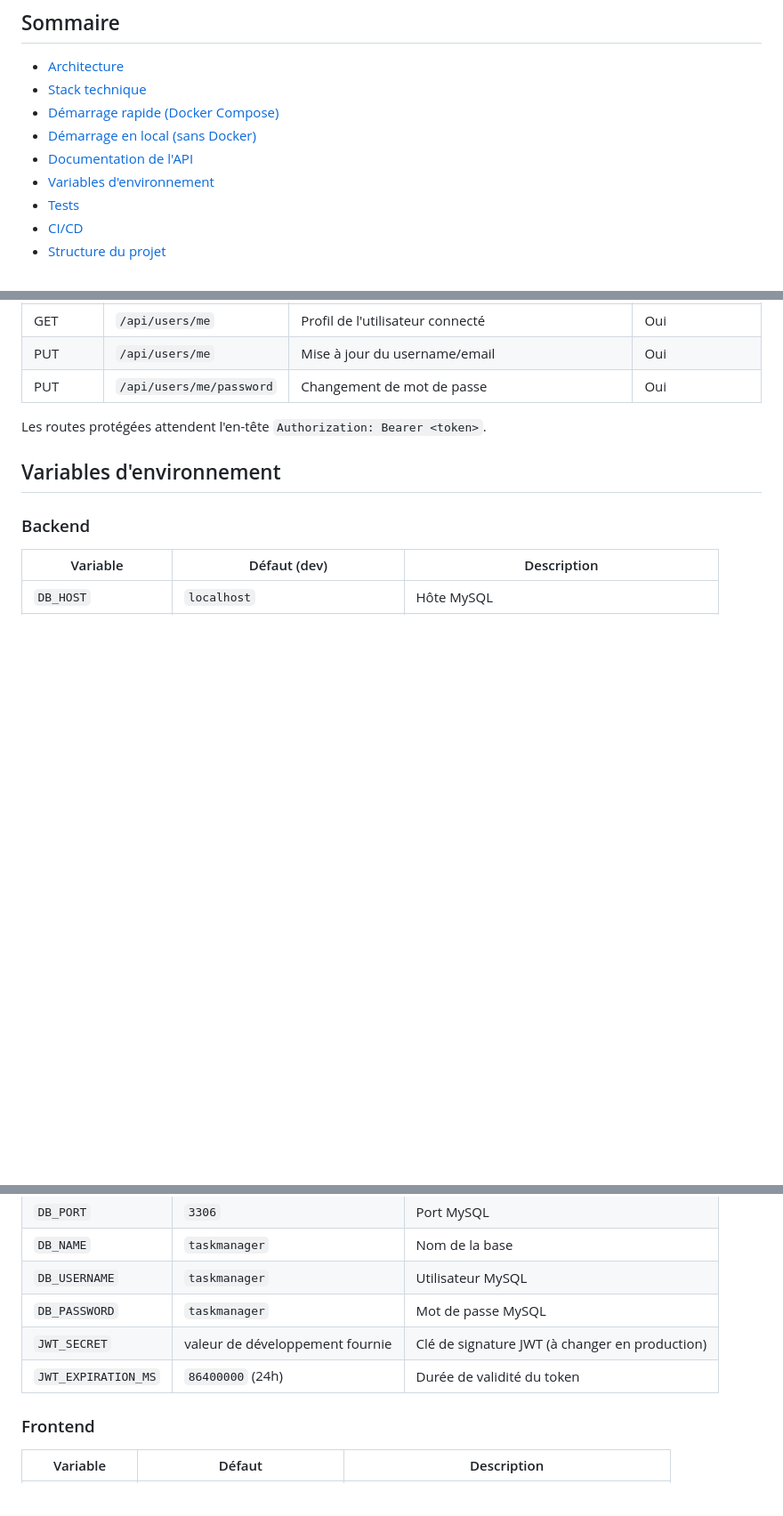
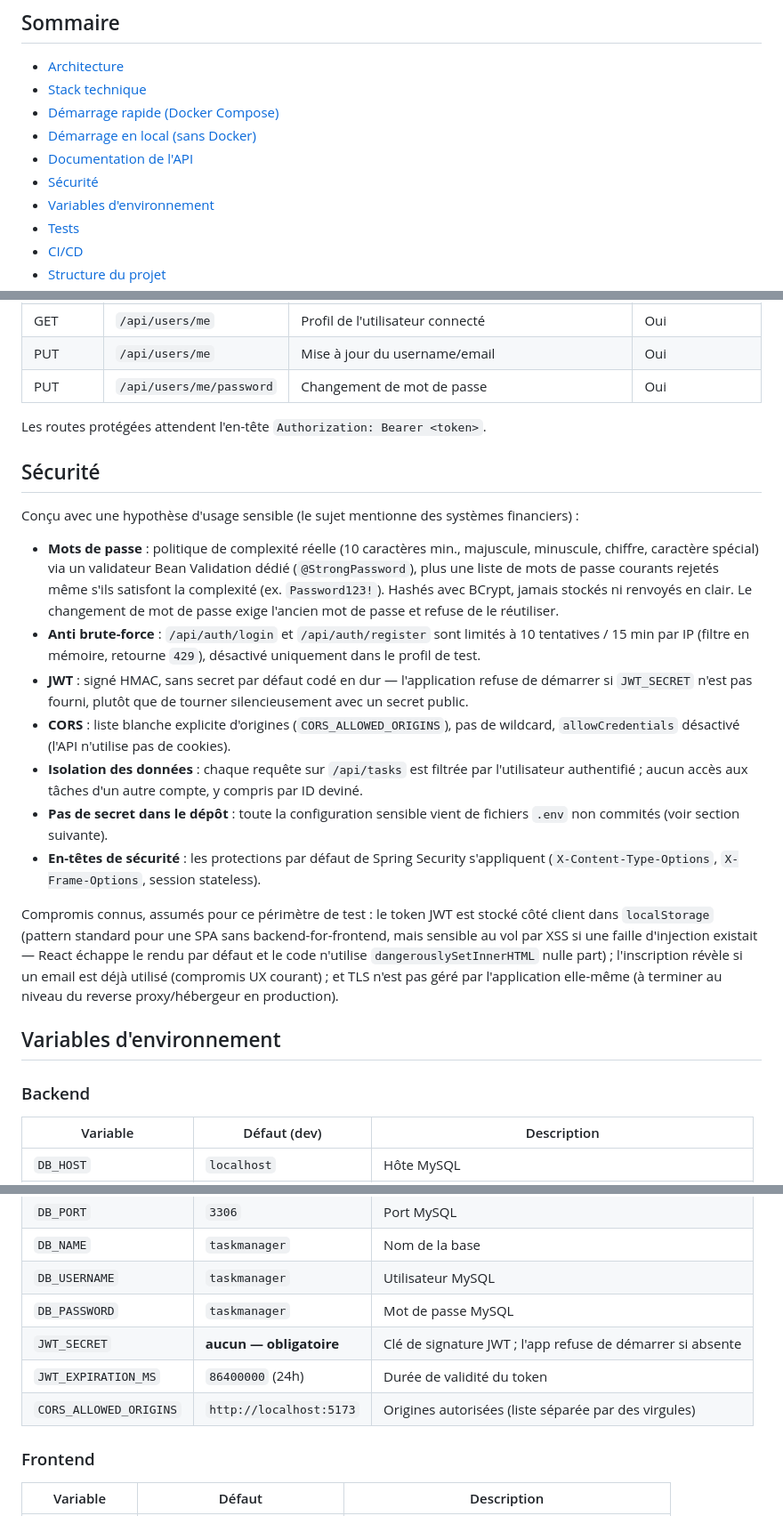
Before and after one commit to DavidDef04/task-manager-enterprise, a Markdown page: README.md, 3 parts joined by grey strips. Shown at 89% size. GitHub-like rendering; blank space fills up the shorter version.

Commit message:
Document the security posture in the README
Co-Authored-By: Claude Sonnet 5 <noreply@anthropic.com>

```diff
--- a/README.md
+++ b/README.md
@@ -9,6 +9,7 @@ Application complète de gestion de tâches : API REST sécurisée par JWT (Spri
 - [Démarrage rapide (Docker Compose)](#démarrage-rapide-docker-compose)
 - [Démarrage en local (sans Docker)](#démarrage-en-local-sans-docker)
 - [Documentation de l'API](#documentation-de-lapi)
+- [Sécurité](#sécurité)
 - [Variables d'environnement](#variables-denvironnement)
 - [Tests](#tests)
 - [CI/CD](#cicd)
@@ -151,6 +152,20 @@ Une fois le backend démarré, la documentation interactive Swagger est disponib
 
 Les routes protégées attendent l'en-tête `Authorization: Bearer <token>`.
 
+## Sécurité
+
+Conçu avec une hypothèse d'usage sensible (le sujet mentionne des systèmes financiers) :
+
+- **Mots de passe** : politique de complexité réelle (10 caractères min., majuscule, minuscule, chiffre, caractère spécial) via un validateur Bean Validation dédié (`@StrongPassword`), plus une liste de mots de passe courants rejetés même s'ils satisfont la complexité (ex. `Password123!`). Hashés avec BCrypt, jamais stockés ni renvoyés en clair. Le changement de mot de passe exige l'ancien mot de passe et refuse de le réutiliser.
+- **Anti brute-force** : `/api/auth/login` et `/api/auth/register` sont limités à 10 tentatives / 15 min par IP (filtre en mémoire, retourne `429`), désactivé uniquement dans le profil de test.
+- **JWT** : signé HMAC, sans secret par défaut codé en dur — l'application refuse de démarrer si `JWT_SECRET` n'est pas fourni, plutôt que de tourner silencieusement avec un secret public.
+- **CORS** : liste blanche explicite d'origines (`CORS_ALLOWED_ORIGINS`), pas de wildcard, `allowCredentials` désactivé (l'API n'utilise pas de cookies).
+- **Isolation des données** : chaque requête sur `/api/tasks` est filtrée par l'utilisateur authentifié ; aucun accès aux tâches d'un autre compte, y compris par ID deviné.
+- **Pas de secret dans le dépôt** : toute la configuration sensible vient de fichiers `.env` non commités (voir section suivante).
+- **En-têtes de sécurité** : les protections par défaut de Spring Security s'appliquent (`X-Content-Type-Options`, `X-Frame-Options`, session stateless).
+
+Compromis connus, assumés pour ce périmètre de test : le token JWT est stocké côté client dans `localStorage` (pattern standard pour une SPA sans backend-for-frontend, mais sensible au vol par XSS si une faille d'injection existait — React échappe le rendu par défaut et le code n'utilise `dangerouslySetInnerHTML` nulle part) ; l'inscription révèle si un email est déjà utilisé (compromis UX courant) ; et TLS n'est pas géré par l'application elle-même (à terminer au niveau du reverse proxy/hébergeur en production).
+
 ## Variables d'environnement
 
 ### Backend
@@ -162,8 +177,9 @@ Les routes protégées attendent l'en-tête `Authorization: Bearer <token>`.
 | `DB_NAME`           | `taskmanager`                                                | Nom de la base |
 | `DB_USERNAME`       | `taskmanager`                                                | Utilisateur MySQL |
 | `DB_PASSWORD`       | `taskmanager`                                                | Mot de passe MySQL |
-| `JWT_SECRET`        | valeur de développement fournie                              | Clé de signature JWT (à changer en production) |
+| `JWT_SECRET`        | **aucun — obligatoire**                                      | Clé de signature JWT ; l'app refuse de démarrer si absente |
 | `JWT_EXPIRATION_MS` | `86400000` (24h)                                             | Durée de validité du token |
+| `CORS_ALLOWED_ORIGINS` | `http://localhost:5173`                                   | Origines autorisées (liste séparée par des virgules) |
 
 ### Frontend
 
```
